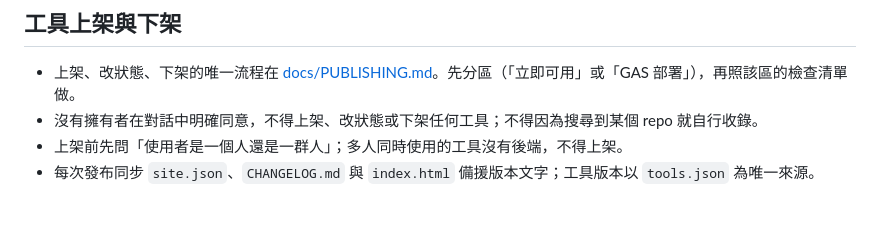
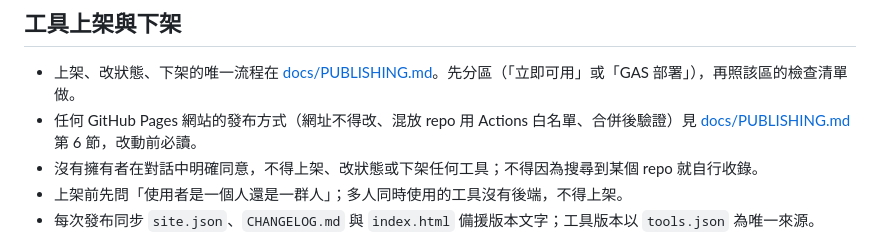
Before and after one commit to derliang/teacher-hub, a Markdown page: CLAUDE.md, the part around the change. Drawn GitHub-style; blank space fills up the shorter version.

Commit message:
docs: 新增 GitHub Pages 發布規範（PUBLISHING 第 6 節）
網址不得改變、混放 repo 用 Actions 白名單、合併後驗證與回復方式。

Co-Authored-By: Claude Sonnet 5.5 <noreply@anthropic.com>

```diff
--- a/CLAUDE.md
+++ b/CLAUDE.md
@@ -29,6 +29,7 @@
 ## 工具上架與下架
 
 - 上架、改狀態、下架的唯一流程在 [docs/PUBLISHING.md](docs/PUBLISHING.md)。先分區（「立即可用」或「GAS 部署」），再照該區的檢查清單做。
+- 任何 GitHub Pages 網站的發布方式（網址不得改、混放 repo 用 Actions 白名單、合併後驗證）見 [docs/PUBLISHING.md](docs/PUBLISHING.md) 第 6 節，改動前必讀。
 - 沒有擁有者在對話中明確同意，不得上架、改狀態或下架任何工具；不得因為搜尋到某個 repo 就自行收錄。
 - 上架前先問「使用者是一個人還是一群人」；多人同時使用的工具沒有後端，不得上架。
 - 每次發布同步 `site.json`、`CHANGELOG.md` 與 `index.html` 備援版本文字；工具版本以 `tools.json` 為唯一來源。
```
Also changed, not shown: docs/PUBLISHING.md (+45 -0 lines).
